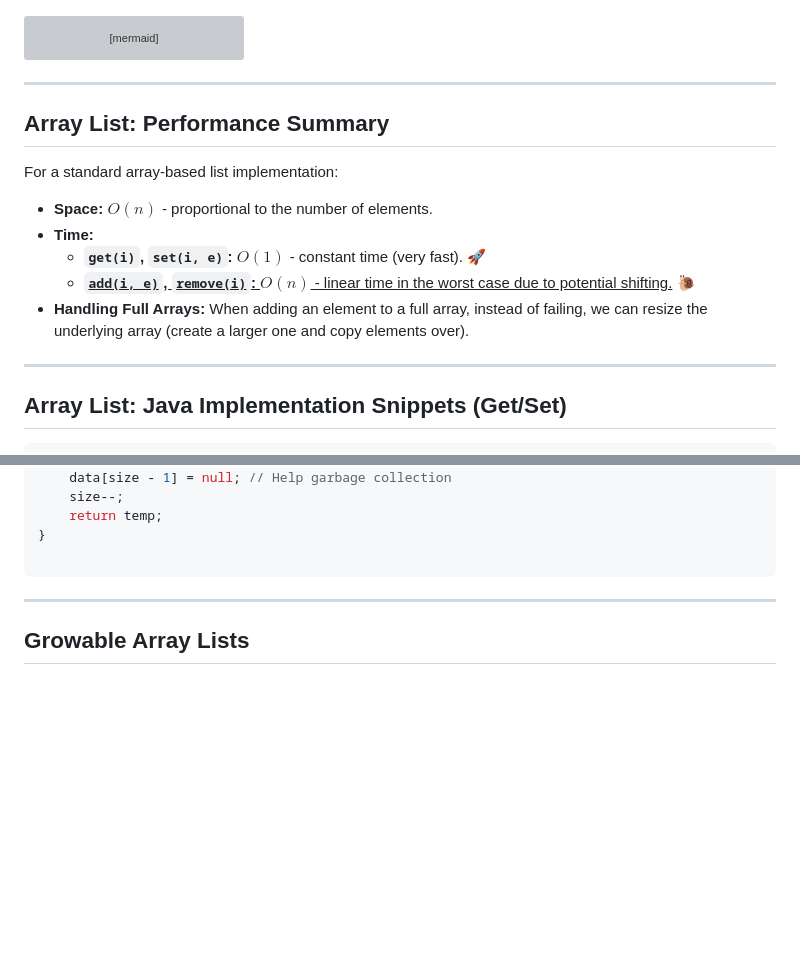
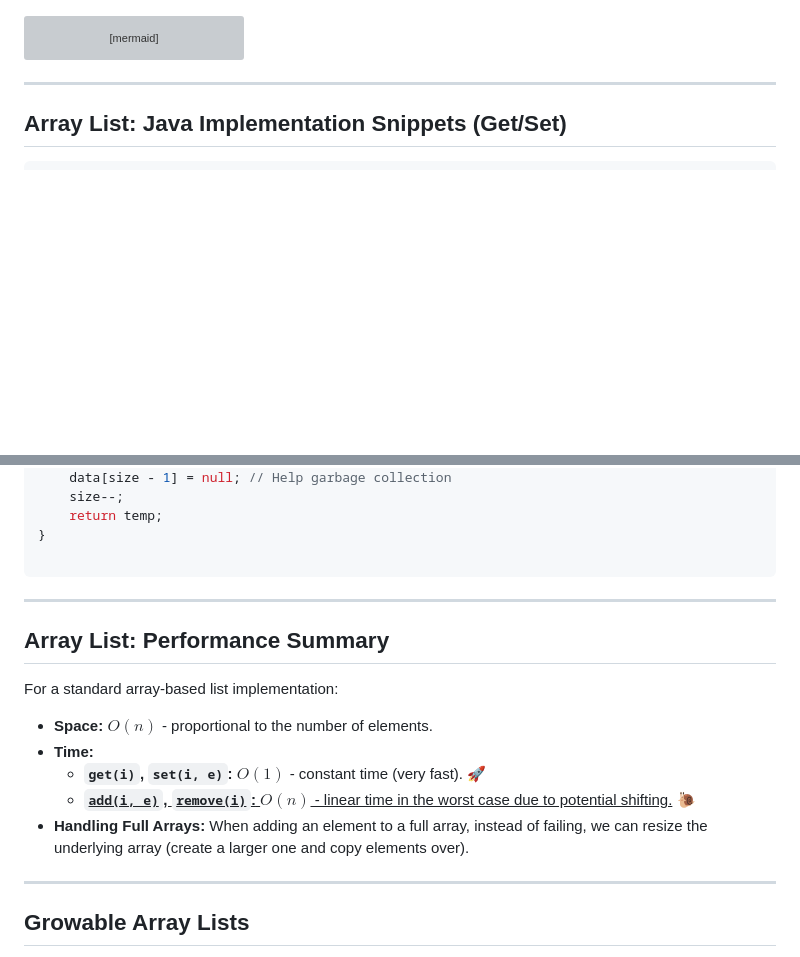
Before and after one commit to ruslylove/datastruct, a Markdown page: lectures/lect-7-Lists.md, 2 parts joined by grey strips. GitHub-like rendering; blank space fills up the shorter version; grey boxes are pictures that could not be loaded.

````diff
--- a/lectures/lect-7-Lists.md
+++ b/lectures/lect-7-Lists.md
@@ -145,20 +145,6 @@ graph TD
     one --> two --> three
 
 ```
-
-
----
-
-## Array List: Performance Summary
-
-For a standard array-based list implementation:
-
-* **Space:** $O(n)$ - proportional to the number of elements.
-* **Time:**
-    * **`get(i)`, `set(i, e)`:** $O(1)$ - constant time (very fast). 🚀
-    * <ins>**`add(i, e)`, `remove(i)`:** $O(n)$ - linear time in the worst case due to potential shifting.</ins> 🐌
-* **Handling Full Arrays:** When adding an element to a full array, instead of failing, we can resize the underlying array (create a larger one and copy elements over).
-
 ---
 
 ## Array List: Java Implementation Snippets (Get/Set)
@@ -230,6 +216,21 @@ public E remove(int i) throws IndexOutOfBoundsException {
 }
 
 ```
+
+
+---
+
+## Array List: Performance Summary
+
+For a standard array-based list implementation:
+
+* **Space:** $O(n)$ - proportional to the number of elements.
+* **Time:**
+    * **`get(i)`, `set(i, e)`:** $O(1)$ - constant time (very fast). 🚀
+    * <ins>**`add(i, e)`, `remove(i)`:** $O(n)$ - linear time in the worst case due to potential shifting.</ins> 🐌
+* **Handling Full Arrays:** When adding an element to a full array, instead of failing, we can resize the underlying array (create a larger one and copy elements over).
+
+
 
 ---
 
````
Also changed, not shown: lectures/lect-3-Singly-Linked-List.md (+13 -13 lines).
